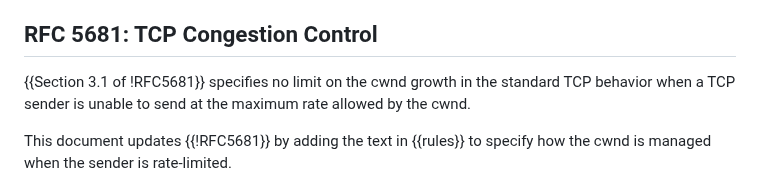
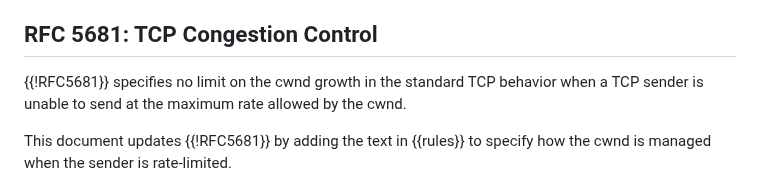
Before and after one commit to ietf-wg-ccwg/draft-ietf-ccwg-ratelimited-increase, a Markdown page: draft-ietf-ccwg-ratelimited-increase.md, the part around the change. Rendered like a GitHub page.

Commit message:
Revert the "not in the RFC text"
Co-authored-by: Michael Welzl <michawe@ifi.uio.no>

```diff
--- a/draft-ietf-ccwg-ratelimited-increase.md
+++ b/draft-ietf-ccwg-ratelimited-increase.md
@@ -185,7 +185,7 @@ This document updates {{Section 5.1 of !RFC4341}} by adding the text in {{rules}
 
 ## RFC 5681: TCP Congestion Control
 
-{{Section 3.1 of !RFC5681}} specifies no limit on the cwnd growth in the standard TCP behavior
+{{!RFC5681}} specifies no limit on the cwnd growth in the standard TCP behavior
 when a TCP sender is unable to send at the maximum rate allowed by the cwnd.
 
 This document updates {{!RFC5681}} by adding the text in {{rules}} to specify how the cwnd is managed when the sender is rate-limited.
```
